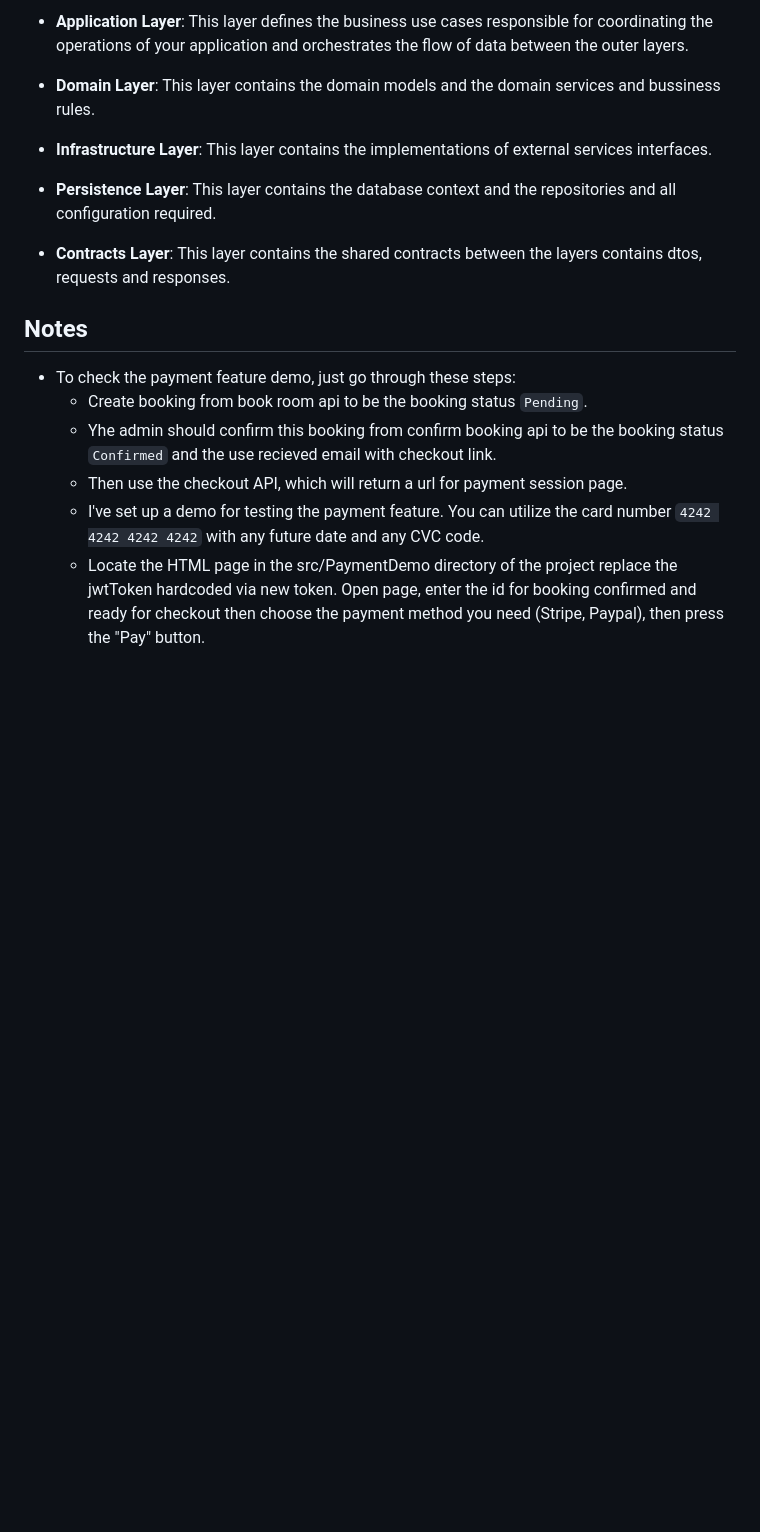
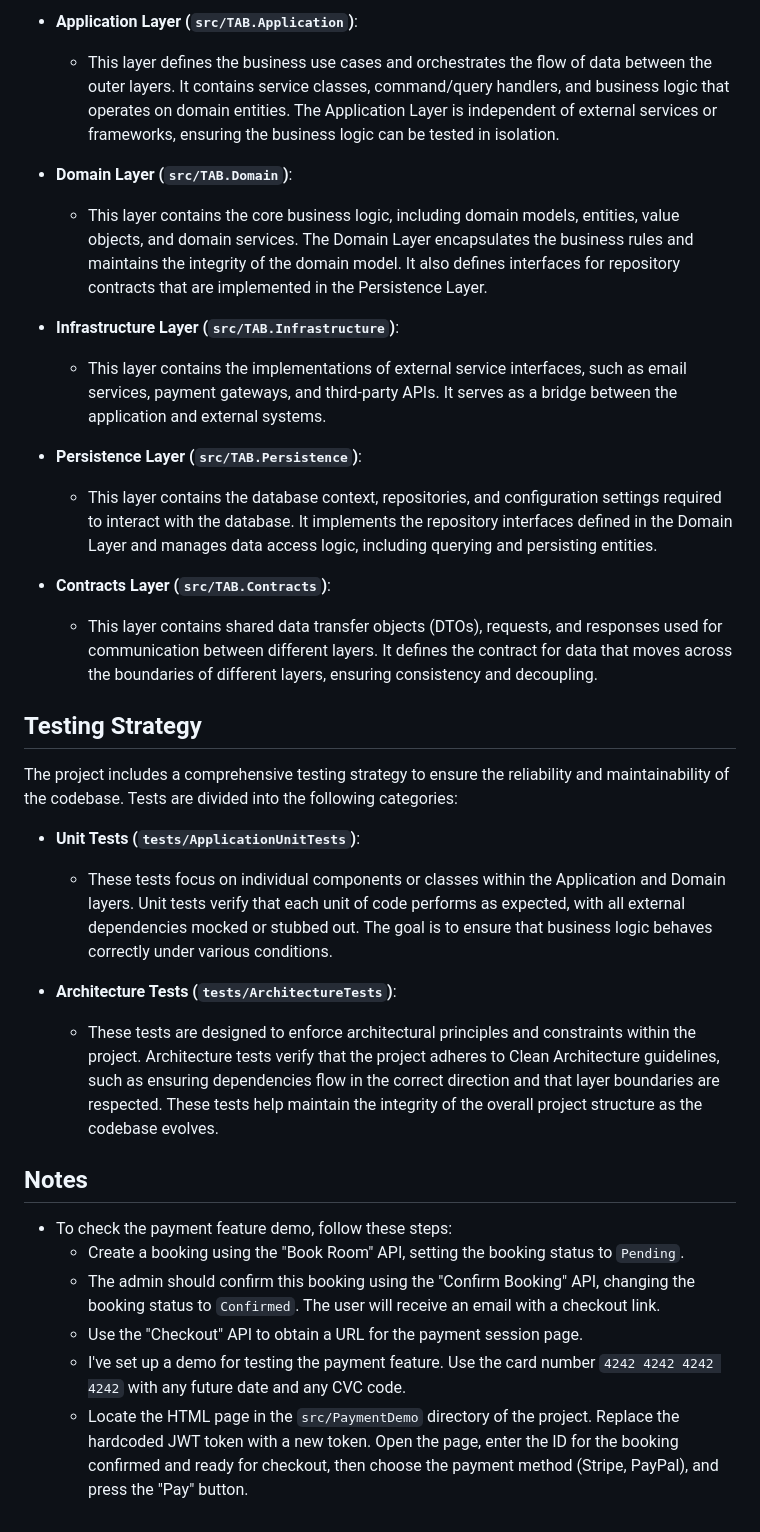
Before and after one commit to mhammadHmouda/TAB, a Markdown page: README.md, the part around one of its changes. Drawn GitHub-style; blank space fills up the shorter version.

```diff
--- a/README.md
+++ b/README.md
@@ -53,19 +60,34 @@ This Project used the Clean Architecture approach to structure the project into
 
-- **Application Layer**: This layer defines the business use cases responsible for coordinating the operations of your application and orchestrates the flow of data between the outer layers.
+- **Application Layer (`src/TAB.Application`)**:
+  - This layer defines the business use cases and orchestrates the flow of data between the outer layers. It contains service classes, command/query handlers, and business logic that operates on domain entities. The Application Layer is independent of external services or frameworks, ensuring the business logic can be tested in isolation.
 
-- **Domain Layer**: This layer contains the domain models and the domain services and bussiness rules.
+- **Domain Layer (`src/TAB.Domain`)**:
+  - This layer contains the core business logic, including domain models, entities, value objects, and domain services. The Domain Layer encapsulates the business rules and maintains the integrity of the domain model. It also defines interfaces for repository contracts that are implemented in the Persistence Layer.
 
-- **Infrastructure Layer**: This layer contains the implementations of external services interfaces.
+- **Infrastructure Layer (`src/TAB.Infrastructure`)**:
+  - This layer contains the implementations of external service interfaces, such as email services, payment gateways, and third-party APIs. It serves as a bridge between the application and external systems.
 
-- **Persistence Layer**: This layer contains the database context and the repositories and all configuration required.
+- **Persistence Layer (`src/TAB.Persistence`)**:
+  - This layer contains the database context, repositories, and configuration settings required to interact with the database. It implements the repository interfaces defined in the Domain Layer and manages data access logic, including querying and persisting entities.
 
-- **Contracts Layer**: This layer contains the shared contracts between the layers contains dtos, requests and responses.
+- **Contracts Layer (`src/TAB.Contracts`)**:
+  - This layer contains shared data transfer objects (DTOs), requests, and responses used for communication between different layers. It defines the contract for data that moves across the boundaries of different layers, ensuring consistency and decoupling.
+
+## Testing Strategy
+
+The project includes a comprehensive testing strategy to ensure the reliability and maintainability of the codebase. Tests are divided into the following categories:
+
+- **Unit Tests (`tests/ApplicationUnitTests`)**:
+  - These tests focus on individual components or classes within the Application and Domain layers. Unit tests verify that each unit of code performs as expected, with all external dependencies mocked or stubbed out. The goal is to ensure that business logic behaves correctly under various conditions.
+
+- **Architecture Tests (`tests/ArchitectureTests`)**:
+  - These tests are designed to enforce architectural principles and constraints within the project. Architecture tests verify that the project adheres to Clean Architecture guidelines, such as ensuring dependencies flow in the correct direction and that layer boundaries are respected. These tests help maintain the integrity of the overall project structure as the codebase evolves.
 
 ## Notes
 
-- To check the payment feature demo, just go through these steps:
-    - Create booking from book room api to be the booking status `Pending`.
-    - Yhe admin should confirm this booking from confirm booking api to be the booking status `Confirmed` and the use recieved email with checkout link.
-    - Then use the checkout API, which will return a url for payment session page.
-    - I've set up a demo for testing the payment feature. You can utilize the card number `4242 4242 4242 4242` with any future date and any CVC code.
-    - Locate the HTML page in the src/PaymentDemo directory of the project replace the jwtToken hardcoded via new token. Open page, enter the id for booking confirmed and ready for checkout then choose the payment method you need (Stripe, Paypal), then press the "Pay" button.
+- To check the payment feature demo, follow these steps:
+    - Create a booking using the "Book Room" API, setting the booking status to `Pending`.
+    - The admin should confirm this booking using the "Confirm Booking" API, changing the booking status to `Confirmed`. The user will receive an email with a checkout link.
+    - Use the "Checkout" API to obtain a URL for the payment session page.
+    - I've set up a demo for testing the payment feature. Use the card number `4242 4242 4242 4242` with any future date and any CVC code.
+    - Locate the HTML page in the `src/PaymentDemo` directory of the project. Replace the hardcoded JWT token with a new token. Open the page, enter the ID for the booking confirmed and ready for checkout, then choose the payment method (Stripe, PayPal), and press the "Pay" button.
```
Also changed, not shown: other parts of README.md (+30 -23 lines).
